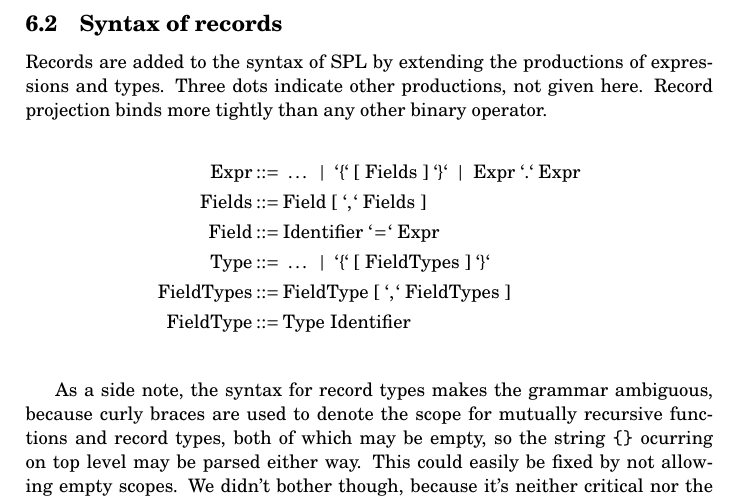
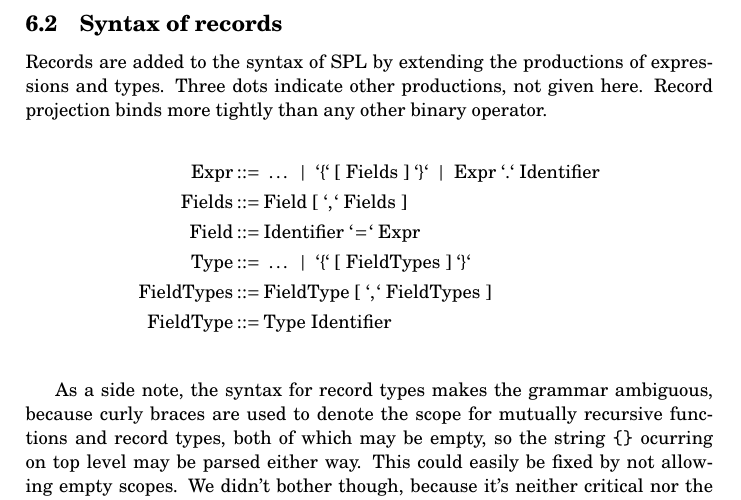
Before and after one commit to mklinik/radboud, a LaTeX paper (compiler-construction-IMC004/doc/klinik2013CompilerConstruction.tex): part of page 12 of 21, cut so that both start at the same text. Compiled offline with pdfLaTeX.

Commit message:
record projection has identifier on rhs

```diff
--- a/compiler-construction-IMC004/doc/klinik2013CompilerConstruction.tex
+++ b/compiler-construction-IMC004/doc/klinik2013CompilerConstruction.tex
@@ -850,7 +850,7 @@ Record projection binds more tightly than any other binary operator.
 
 \begin{IEEEeqnarray*}{rCl}
 \text{Expr} & ::= & \ \ldots \ \ |\ \ `\{`\ [\ \text{Fields}\ ]\ `\}`
-  \ \ |\ \ \text{Expr}\ `.`\ \text{Expr}\\
+  \ \ |\ \ \text{Expr}\ `.`\ \text{Identifier}\\
 \text{Fields} & ::= & \text{Field}\ [\ `,`\ \text{Fields}\ ]\\
 \text{Field} & ::= & \text{Identifier}\ `\!=\!`\ \text{Expr}\\
 \text{Type} & ::= & \ \ldots \ \ |\ \ `\{`\ [\ \text{FieldTypes}\ ]\ `\}` \\
```
